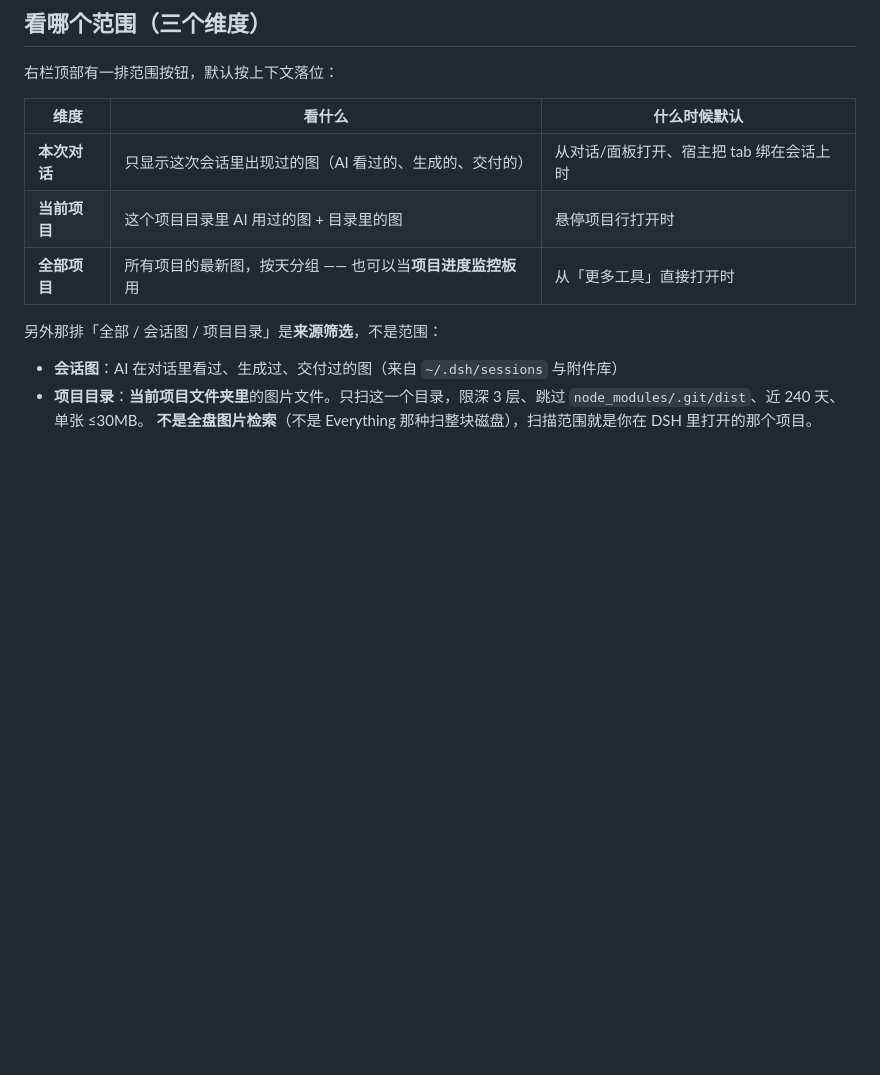
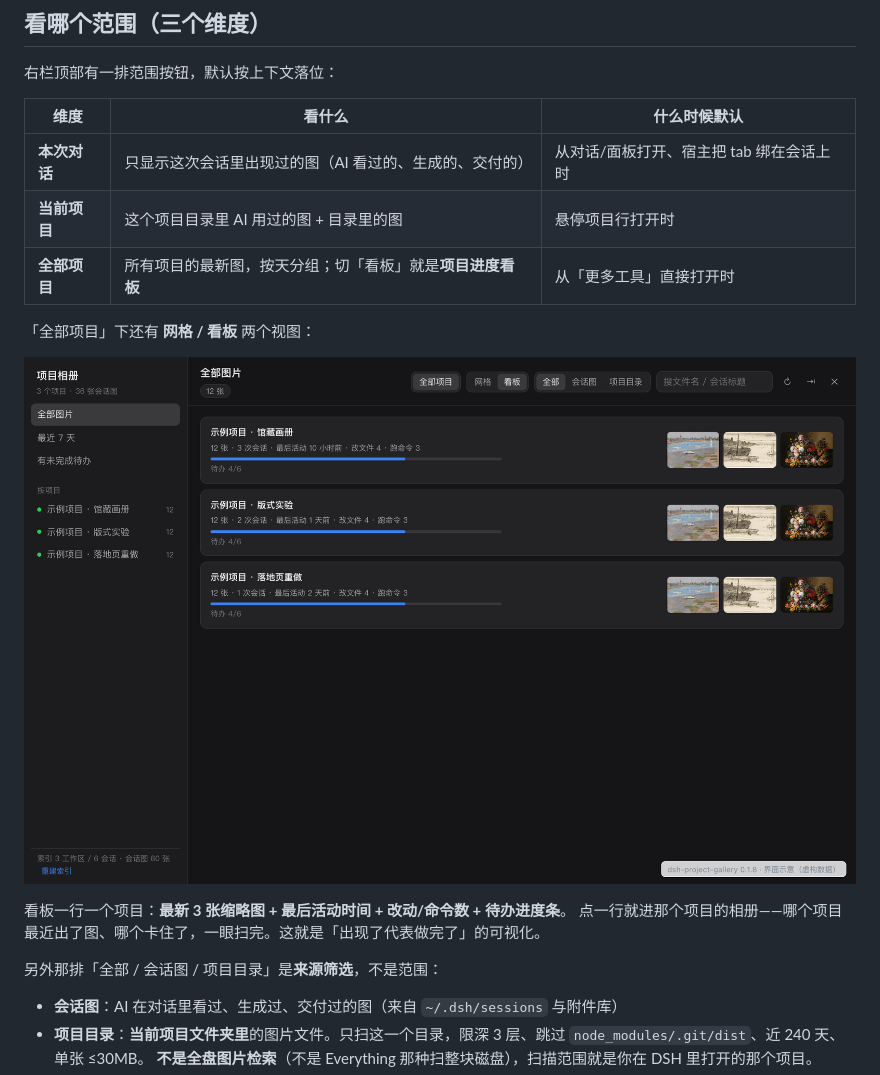
Before and after one commit to dongsheng123132/dsh-project-gallery, a Markdown page: README.md, the part around the change. GitHub-like rendering; pictures changed too: docs/screenshots-demo/06-project-board.png (added); blank space fills up the shorter version.

```diff
--- a/README.md
+++ b/README.md
@@ -36,7 +36,14 @@ DeepSeek Harness（DSH）插件：把会话里 AI 看过 / 生成过 / 交付过
 |---|---|---|
 | **本次对话** | 只显示这次会话里出现过的图（AI 看过的、生成的、交付的） | 从对话/面板打开、宿主把 tab 绑在会话上时 |
 | **当前项目** | 这个项目目录里 AI 用过的图 + 目录里的图 | 悬停项目行打开时 |
-| **全部项目** | 所有项目的最新图，按天分组 —— 也可以当**项目进度监控板**用 | 从「更多工具」直接打开时 |
+| **全部项目** | 所有项目的最新图，按天分组；切「看板」就是**项目进度看板** | 从「更多工具」直接打开时 |
+
+「全部项目」下还有 **网格 / 看板** 两个视图：
+
+![项目看板：每个项目一行，最新 3 张 + 最后活动 + 待办进度](https://raw.githubusercontent.com/dongsheng123132/dsh-project-gallery/main/docs/screenshots-demo/06-project-board.png)
+
+看板一行一个项目：**最新 3 张缩略图 + 最后活动时间 + 改动/命令数 + 待办进度条**。
+点一行就进那个项目的相册——哪个项目最近出了图、哪个卡住了，一眼扫完。这就是「出现了代表做完了」的可视化。
 
 另外那排「全部 / 会话图 / 项目目录」是**来源筛选**，不是范围：
 
```
Also changed, not shown: CHANGELOG.md (+10 -0 lines), README.en.md (+1 -1 lines), docs/screenshots-demo/02-project-dock.png, docs/screenshots-demo/04-hover-card.png, 8 other files.
